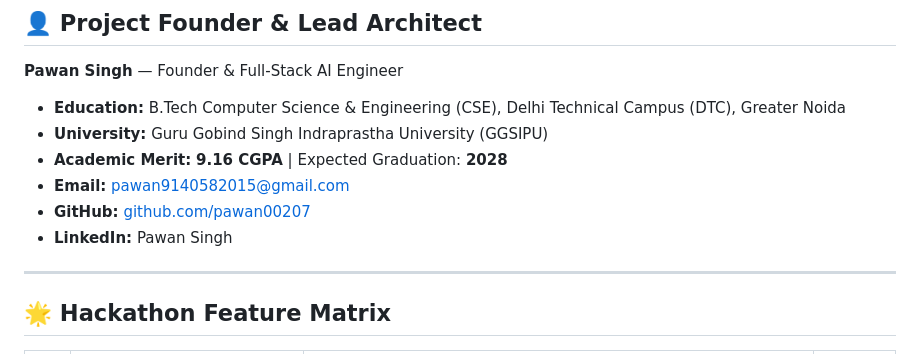
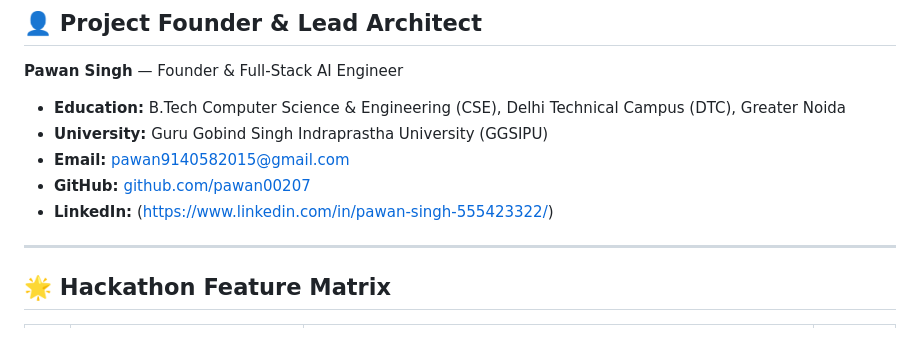
Before and after one commit to HackIndiaXYZ/hackindia-ai-web3-builders-hackathon-2026-404-brains-not-found, a Markdown page: README.md, the part around the change. Rendered like a GitHub page.

```diff
--- a/README.md
+++ b/README.md
@@ -24,10 +24,9 @@ pinned: true
 **Pawan Singh** — Founder & Full-Stack AI Engineer
 - **Education:** B.Tech Computer Science & Engineering (CSE), Delhi Technical Campus (DTC), Greater Noida
 - **University:** Guru Gobind Singh Indraprastha University (GGSIPU)
-- **Academic Merit:** **9.16 CGPA** | Expected Graduation: **2028**
 - **Email:** [pawan9140582015@gmail.com](mailto:pawan9140582015@gmail.com)
 - **GitHub:** [github.com/pawan00207](https://github.com/pawan00207)
-- **LinkedIn:** Pawan Singh
+- **LinkedIn:** (https://www.linkedin.com/in/pawan-singh-555423322/)
 
 ---
 
```
